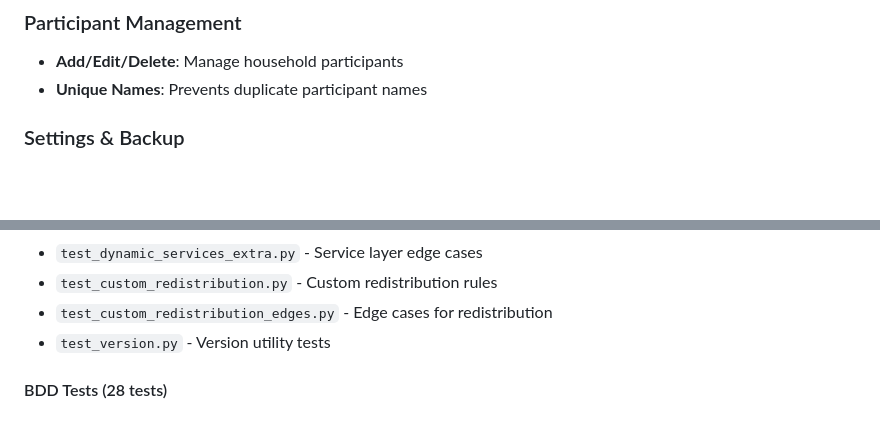
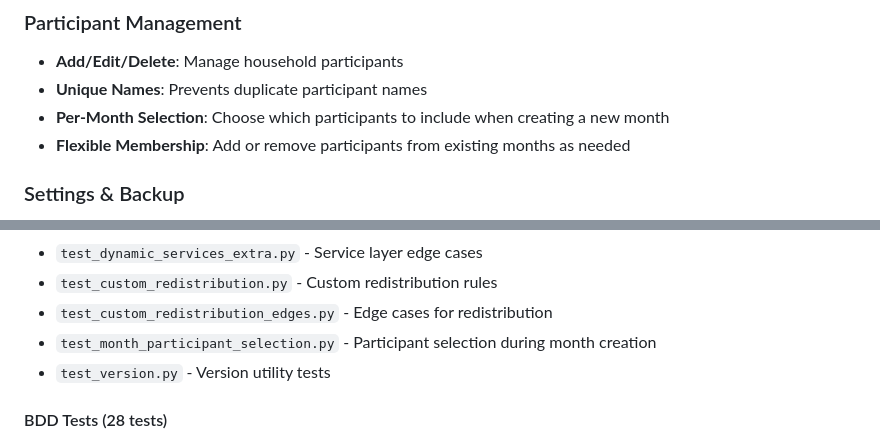
Before and after one commit to phdwight/billsonline, a Markdown page: README.md, 2 parts joined by grey strips. GitHub-like rendering; blank space fills up the shorter version.

```diff
--- a/README.md
+++ b/README.md
@@ -85,6 +85,8 @@ When someone shouldn't pay for a component (e.g., they were away):
 ### Participant Management
 - **Add/Edit/Delete**: Manage household participants
 - **Unique Names**: Prevents duplicate participant names
+- **Per-Month Selection**: Choose which participants to include when creating a new month
+- **Flexible Membership**: Add or remove participants from existing months as needed
 
 ### Settings & Backup
 - **Database Backup**: Download timestamped database backups
@@ -235,6 +246,7 @@ Located in `tests/`:
 - `test_dynamic_services_extra.py` - Service layer edge cases
 - `test_custom_redistribution.py` - Custom redistribution rules
 - `test_custom_redistribution_edges.py` - Edge cases for redistribution
+- `test_month_participant_selection.py` - Participant selection during month creation
 - `test_version.py` - Version utility tests
 
 #### BDD Tests (28 tests)
```
Also changed, not shown: other parts of README.md (+14 -5 lines).
